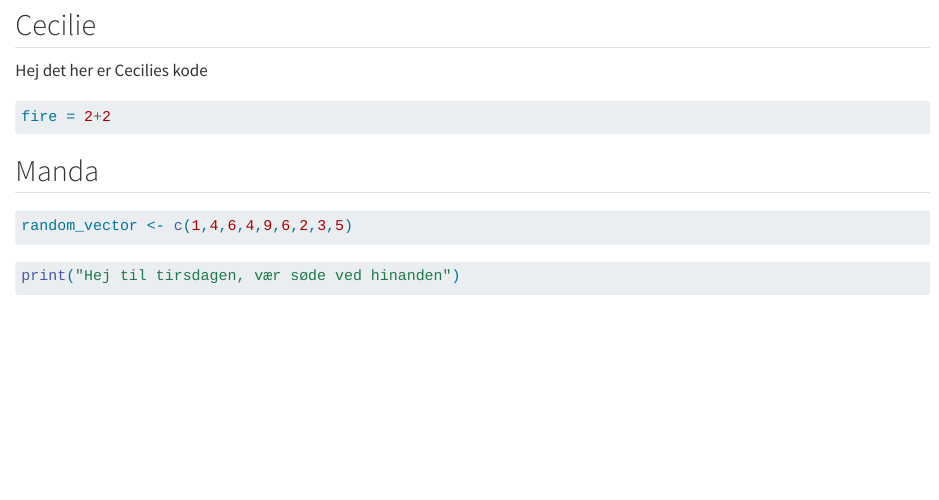
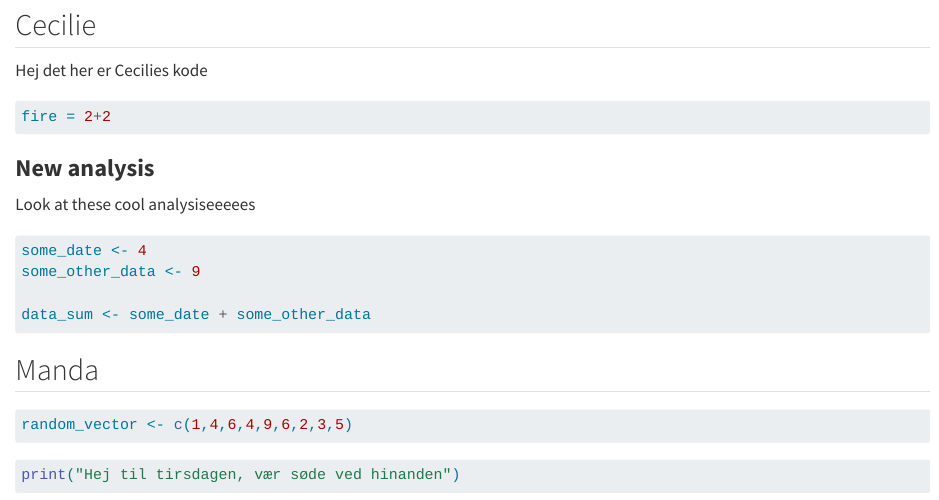
Before and after one commit to rforbiodatascience24/group08, a Quarto document (group_08_document.qmd): the page in a window 1100 px wide, from 2900 px down. Rendered offline with R 4.5, knitr and Pandoc in place of Quarto, with nearby package versions.

Commit message:
New chunk under Cecilie header

````diff
--- a/group_08_document.qmd
+++ b/group_08_document.qmd
@@ -107,6 +107,17 @@ Hej det her er Cecilies kode
 fire = 2+2
 ```
 
+### **New analysis**
+
+Look at these cool analysiseeeees
+
+```{r}
+some_date <- 4
+some_other_data <- 9
+
+data_sum <- some_date + some_other_data
+```
+
 ## Manda
 
 ```{r}
````
